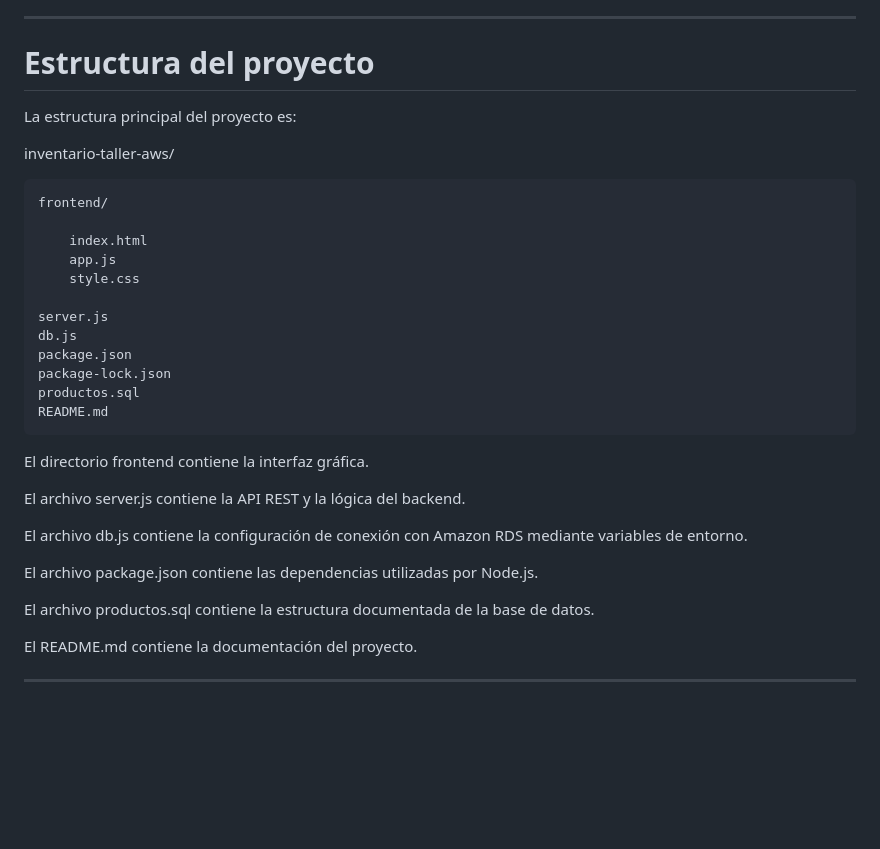
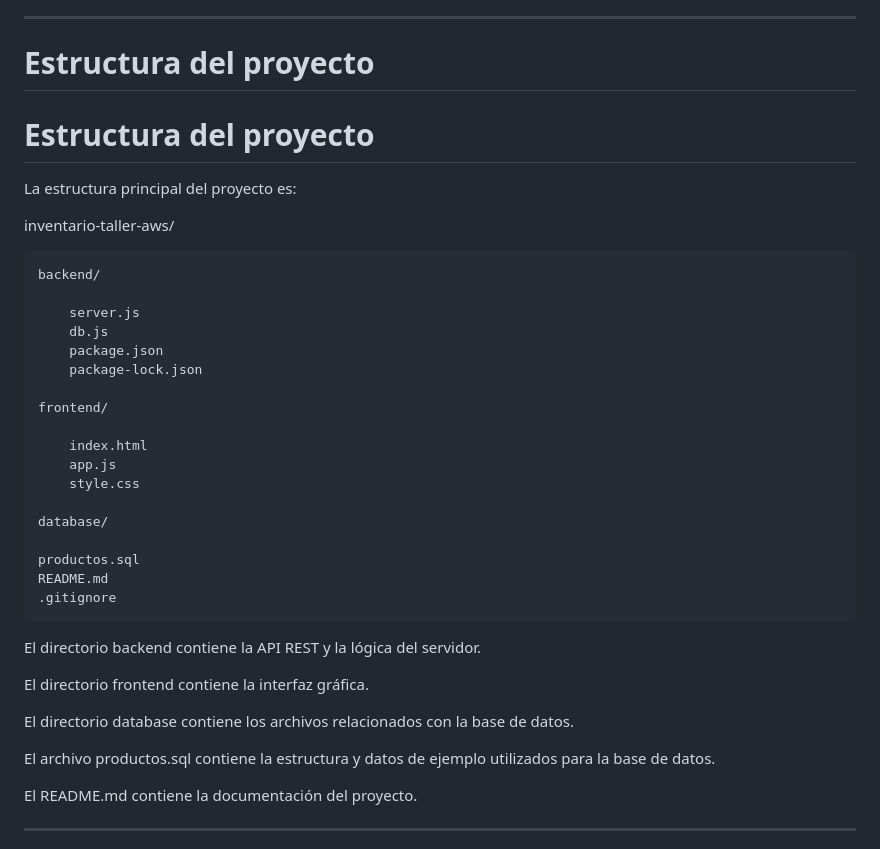
Before and after one commit to frantheghosthn/inventario-productos-retornables-aws, a Markdown page: README.md, the part around the change. Rendered like a GitHub page; blank space fills up the shorter version.

Commit message:
Actualizar documentacion del proyecto

```diff
--- a/README.md
+++ b/README.md
@@ -427,9 +427,18 @@ Se verificó que la aplicación pudiera accederse mediante la URL pública de Am
 
 # Estructura del proyecto
 
+# Estructura del proyecto
+
 La estructura principal del proyecto es:
 
 inventario-taller-aws/
+
+    backend/
+
+        server.js
+        db.js
+        package.json
+        package-lock.json
 
     frontend/
 
@@ -437,22 +446,19 @@ inventario-taller-aws/
         app.js
         style.css
 
-    server.js
-    db.js
-    package.json
-    package-lock.json
+    database/
+
     productos.sql
     README.md
+    .gitignore
+
+El directorio backend contiene la API REST y la lógica del servidor.
 
 El directorio frontend contiene la interfaz gráfica.
 
-El archivo server.js contiene la API REST y la lógica del backend.
+El directorio database contiene los archivos relacionados con la base de datos.
 
-El archivo db.js contiene la configuración de conexión con Amazon RDS mediante variables de entorno.
-
-El archivo package.json contiene las dependencias utilizadas por Node.js.
-
-El archivo productos.sql contiene la estructura documentada de la base de datos.
+El archivo productos.sql contiene la estructura y datos de ejemplo utilizados para la base de datos.
 
 El README.md contiene la documentación del proyecto.
 
```
